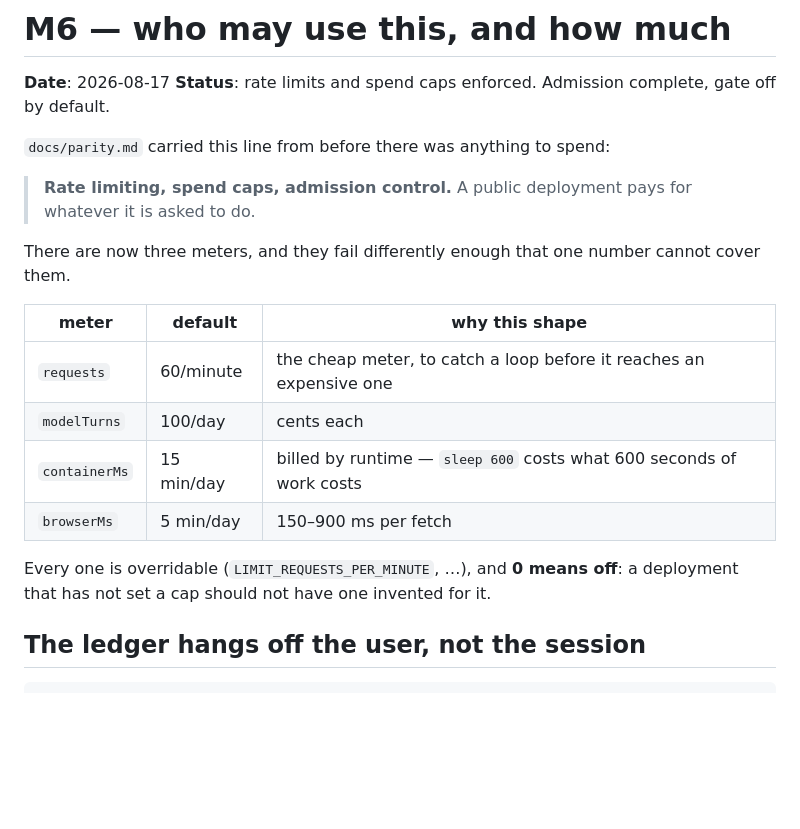
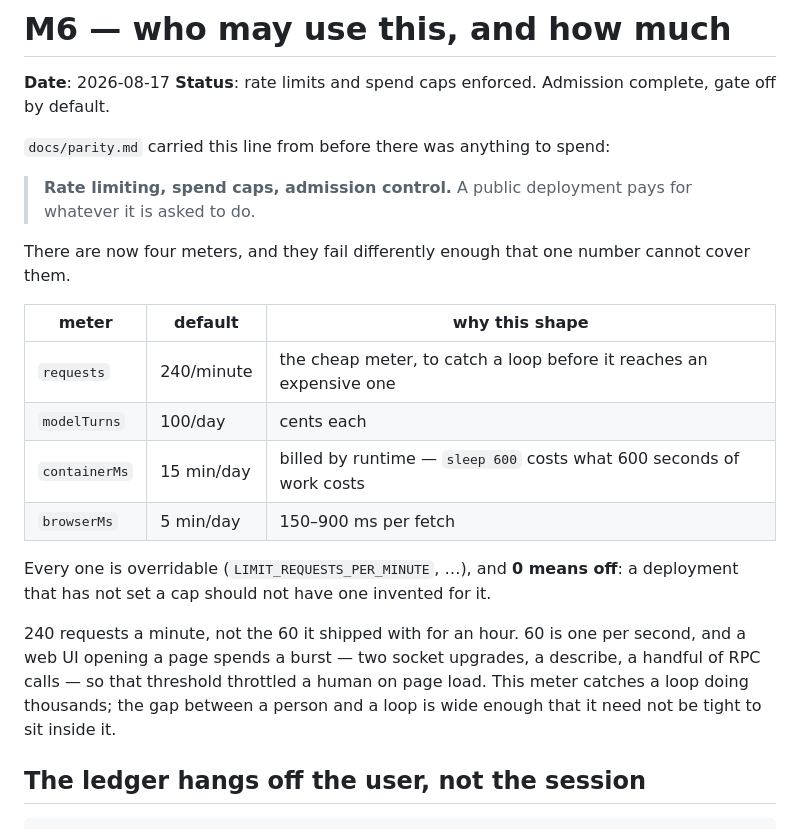
Before and after one commit to dorisgyl/dsh-cloud, a Markdown page: docs/M6-limits.md, the part around the change. GitHub-like rendering; blank space fills up the shorter version.

Commit message:
docs: M6 table still said 60 requests a minute and three meters

```diff
--- a/docs/M6-limits.md
+++ b/docs/M6-limits.md
@@ -9,18 +9,24 @@ by default.
 > **Rate limiting, spend caps, admission control.** A public deployment pays for
 > whatever it is asked to do.
 
-There are now three meters, and they fail differently enough that one number
+There are now four meters, and they fail differently enough that one number
 cannot cover them.
 
 | meter | default | why this shape |
 |---|---|---|
-| `requests` | 60/minute | the cheap meter, to catch a loop before it reaches an expensive one |
+| `requests` | 240/minute | the cheap meter, to catch a loop before it reaches an expensive one |
 | `modelTurns` | 100/day | cents each |
 | `containerMs` | 15 min/day | billed by runtime — `sleep 600` costs what 600 seconds of work costs |
 | `browserMs` | 5 min/day | 150–900 ms per fetch |
 
 Every one is overridable (`LIMIT_REQUESTS_PER_MINUTE`, …), and **0 means off**:
 a deployment that has not set a cap should not have one invented for it.
+
+240 requests a minute, not the 60 it shipped with for an hour. 60 is one per
+second, and a web UI opening a page spends a burst — two socket upgrades, a
+describe, a handful of RPC calls — so that threshold throttled a human on page
+load. This meter catches a loop doing thousands; the gap between a person and a
+loop is wide enough that it need not be tight to sit inside it.
 
 ## The ledger hangs off the user, not the session
 
```
